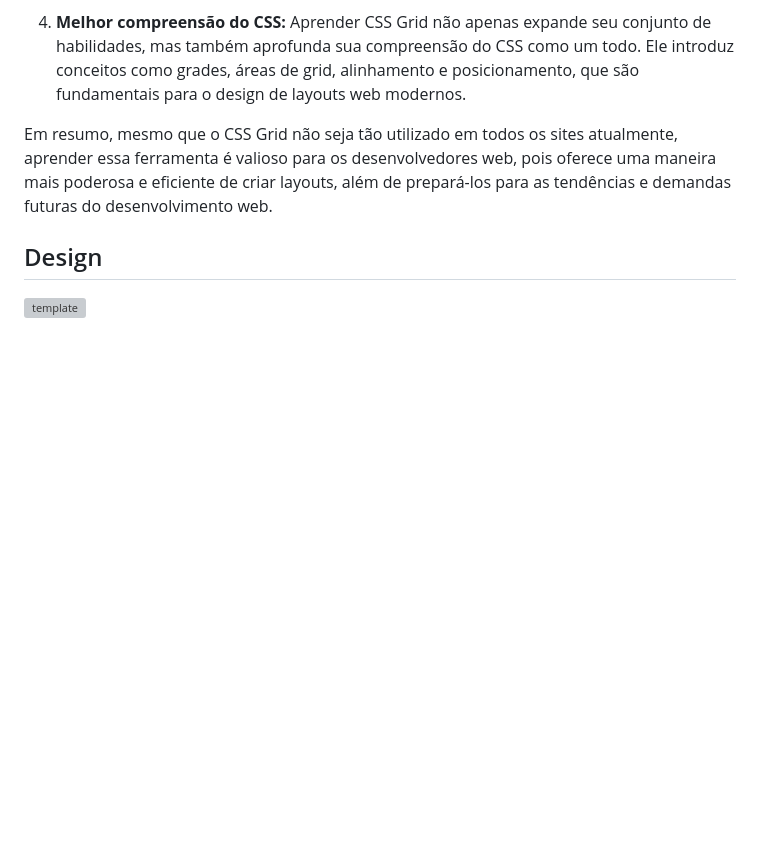
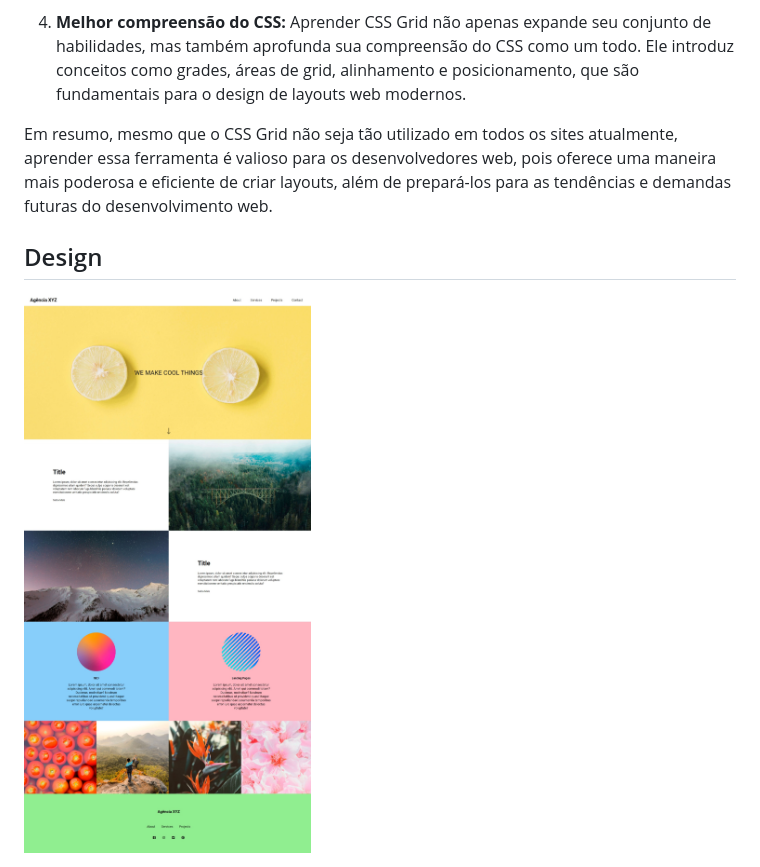
Before and after one commit to GuiTavs7/landing_page_grid, a Markdown page: README.md, the part around the change. GitHub-like rendering; blank space fills up the shorter version; grey boxes are pictures that could not be loaded.

```diff
--- a/README.md
+++ b/README.md
@@ -37,4 +37,4 @@ Em resumo, mesmo que o CSS Grid não seja tão utilizado em todos os sites atual
 
 ## Design
 
-<img src="/src/images/design_completo.jpg" alt ="template">
+<img src="/src/images/design_completo.jpeg" alt ="template">
```
